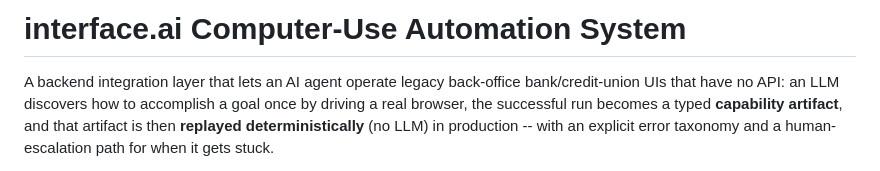
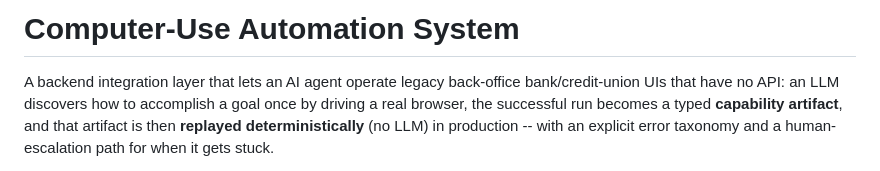
Before and after one commit to sahithireddys/computer-use-automation-system, a Markdown page: README.md, the part around the change. Rendered like a GitHub page.

Commit message:
Revise README title for clarity
Updated the title of the README file to remove 'interface.ai'.

```diff
--- a/README.md
+++ b/README.md
@@ -1,4 +1,4 @@
-# interface.ai Computer-Use Automation System
+# Computer-Use Automation System
 
 A backend integration layer that lets an AI agent operate legacy
 back-office bank/credit-union UIs that have no API: an LLM discovers how
```
